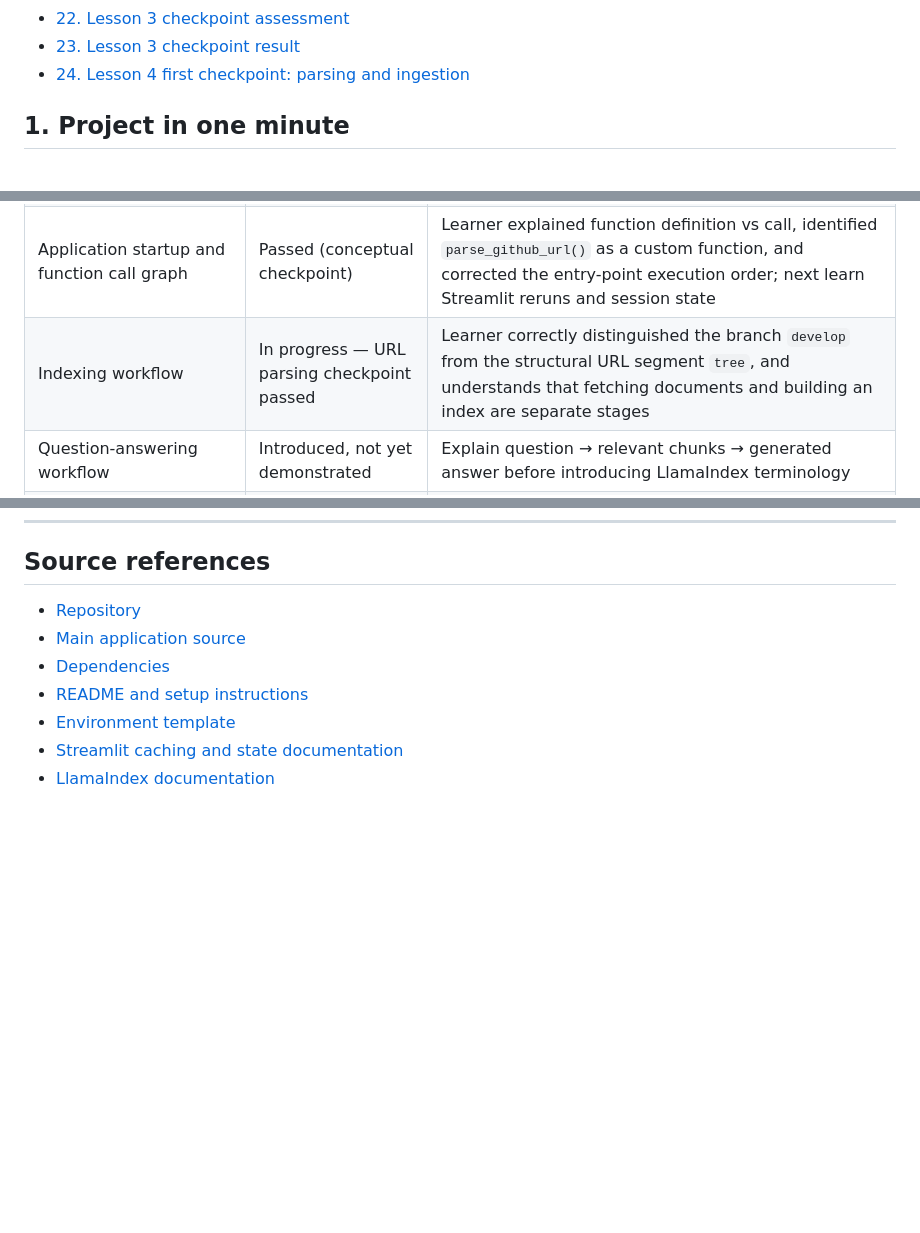
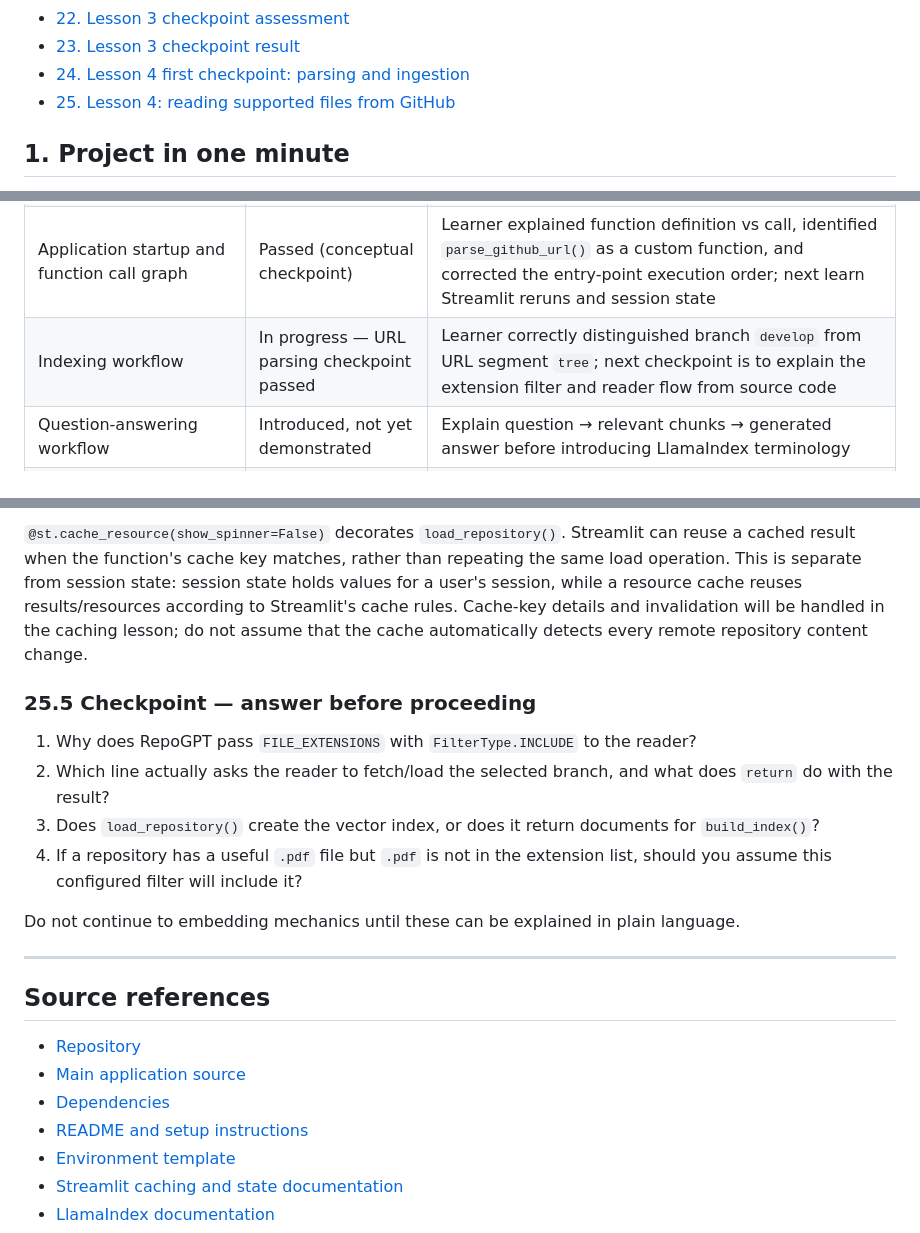
Before and after one commit to dikshaforsure/RepoGPT, a Markdown page: workflow.md, 3 parts joined by grey strips. Rendered like a GitHub page; blank space fills up the shorter version.

```diff
--- a/workflow.md
+++ b/workflow.md
@@ -30,6 +30,7 @@
 - [22. Lesson 3 checkpoint assessment](#22-lesson-3-checkpoint-assessment)
 - [23. Lesson 3 checkpoint result](#23-lesson-3-checkpoint-result)
 - [24. Lesson 4 first checkpoint: parsing and ingestion](#24-lesson-4-first-checkpoint-parsing-and-ingestion)
+- [25. Lesson 4: reading supported files from GitHub](#25-lesson-4-reading-supported-files-from-github)
 
 ## 1. Project in one minute
 
@@ -409,7 +410,7 @@ Update this table as each teaching session is completed. A topic should be marke
 | Repository structure and README | Reviewed | Current `main` branch tree and README inspected |
 | Product purpose and major component roles | Passed with corrections | Learner correctly explained GitHub, embeddings, LLM, Streamlit, and indexing vs answering; clarified in-memory index versus persistent vector database |
 | Application startup and function call graph | Passed (conceptual checkpoint) | Learner explained function definition vs call, identified `parse_github_url()` as a custom function, and corrected the entry-point execution order; next learn Streamlit reruns and session state |
-| Indexing workflow | In progress — URL parsing checkpoint passed | Learner correctly distinguished the branch `develop` from the structural URL segment `tree`, and understands that fetching documents and building an index are separate stages |
+| Indexing workflow | In progress — URL parsing checkpoint passed | Learner correctly distinguished branch `develop` from URL segment `tree`; next checkpoint is to explain the extension filter and reader flow from source code |
 | Question-answering workflow | Introduced, not yet demonstrated | Explain question → relevant chunks → generated answer before introducing LlamaIndex terminology |
 | Session state and caching | Passed (conceptual checkpoint) | Learner correctly explained that state survives reruns, `setdefault` preserves an existing index, and Clear chat removes messages while leaving the index available; the app does not explicitly pass prior chat history to the query engine |
 | Embeddings and semantic similarity | Lesson started | Conceptual explanation added in Section 15; run and record the retrieval experiment before marking complete |
@@ -1183,3 +1245,16 @@ Once this is clear, continue by examining the supported file-extension list and
+`@st.cache_resource(show_spinner=False)` decorates `load_repository()`. Streamlit can reuse a cached result when the function's cache key matches, rather than repeating the same load operation. This is separate from session state: session state holds values for a user's session, while a resource cache reuses results/resources according to Streamlit's cache rules. Cache-key details and invalidation will be handled in the caching lesson; do not assume that the cache automatically detects every remote repository content change.
+
+### 25.5 Checkpoint — answer before proceeding
+
+1. Why does RepoGPT pass `FILE_EXTENSIONS` with `FilterType.INCLUDE` to the reader?
+2. Which line actually asks the reader to fetch/load the selected branch, and what does `return` do with the result?
+3. Does `load_repository()` create the vector index, or does it return documents for `build_index()`?
+4. If a repository has a useful `.pdf` file but `.pdf` is not in the extension list, should you assume this configured filter will include it?
+
+Do not continue to embedding mechanics until these can be explained in plain language.
+
+---
+
 ## Source references
 
 - [Repository](https://github.com/dikshaforsure/RepoGPT)
```
Also changed, not shown: other parts of workflow.md (+61 -0 lines).
